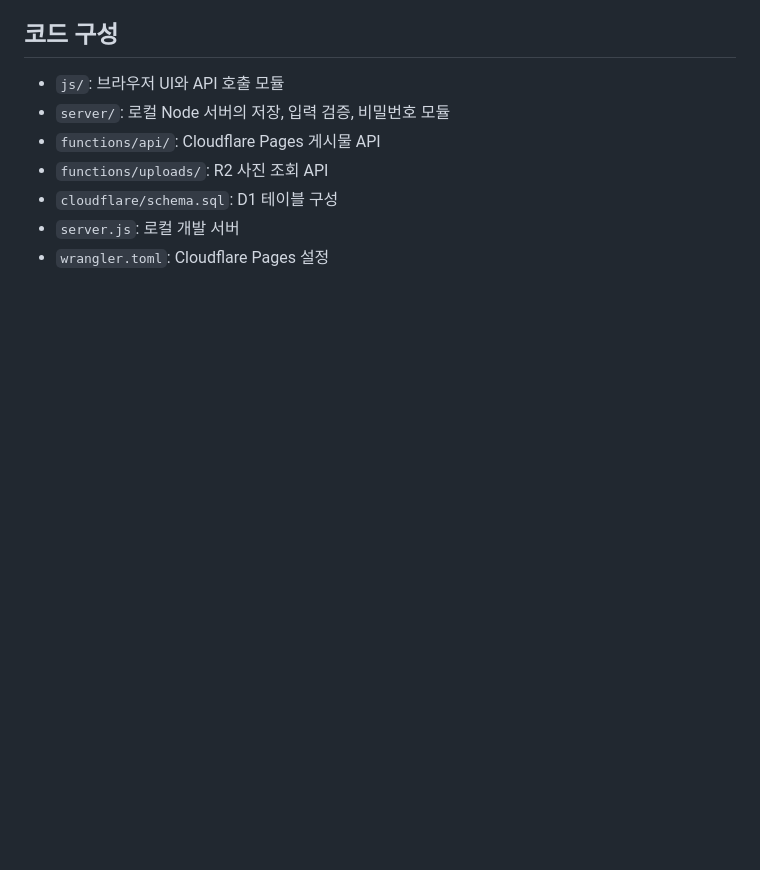
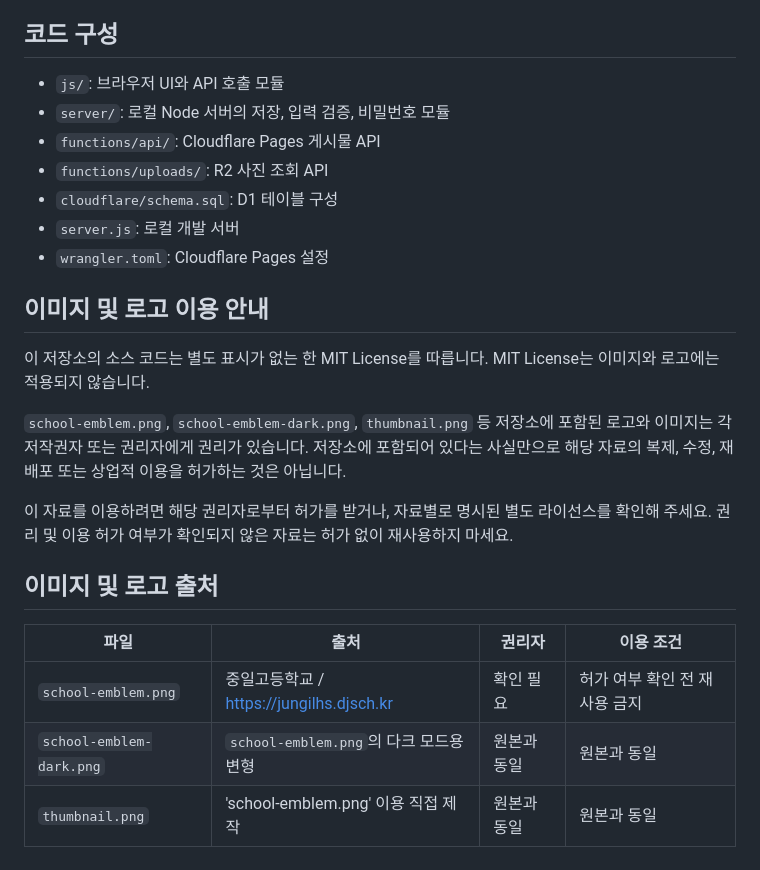
Before and after one commit to mchany/jihs-lostnfound, a Markdown page: README.md, the part around the change. GitHub-like rendering; blank space fills up the shorter version.

Commit message:
Update README.md for image license

```diff
--- a/README.md
+++ b/README.md
@@ -56,3 +56,19 @@ Settings → Variables and Secrets에서 `PASSWORD_PEPPER`를 Secret으로 추
 - `cloudflare/schema.sql`: D1 테이블 구성
 - `server.js`: 로컬 개발 서버
 - `wrangler.toml`: Cloudflare Pages 설정
+
+## 이미지 및 로고 이용 안내
+
+이 저장소의 소스 코드는 별도 표시가 없는 한 MIT License를 따릅니다. MIT License는 이미지와 로고에는 적용되지 않습니다.
+
+`school-emblem.png`, `school-emblem-dark.png`, `thumbnail.png` 등 저장소에 포함된 로고와 이미지는 각 저작권자 또는 권리자에게 권리가 있습니다. 저장소에 포함되어 있다는 사실만으로 해당 자료의 복제, 수정, 재배포 또는 상업적 이용을 허가하는 것은 아닙니다.
+
+이 자료를 이용하려면 해당 권리자로부터 허가를 받거나, 자료별로 명시된 별도 라이선스를 확인해 주세요. 권리 및 이용 허가 여부가 확인되지 않은 자료는 허가 없이 재사용하지 마세요.
+
+## 이미지 및 로고 출처
+
+| 파일 | 출처 | 권리자 | 이용 조건 |
+|---|---|---|---|
+| `school-emblem.png` | 중일고등학교 / https://jungilhs.djsch.kr | 확인 필요 | 허가 여부 확인 전 재사용 금지 |
+| `school-emblem-dark.png` | `school-emblem.png`의 다크 모드용 변형 | 원본과 동일 | 원본과 동일 |
+| `thumbnail.png` | 'school-emblem.png' 이용 직접 제작 | 원본과 동일 | 원본과 동일 |
```
